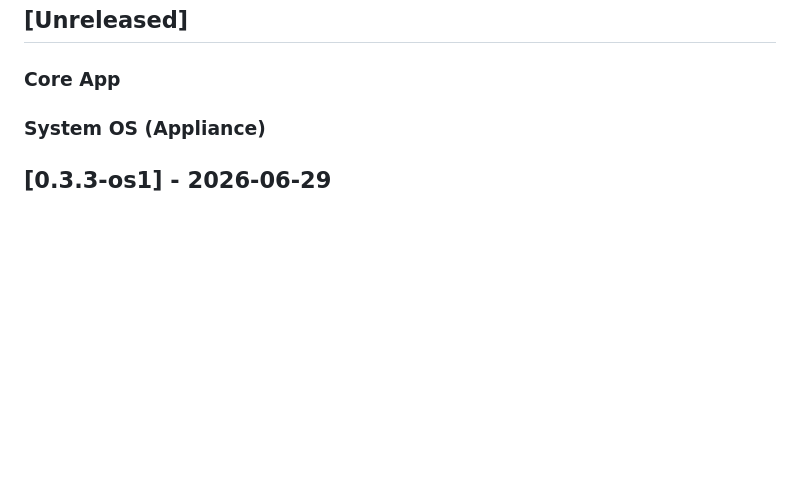
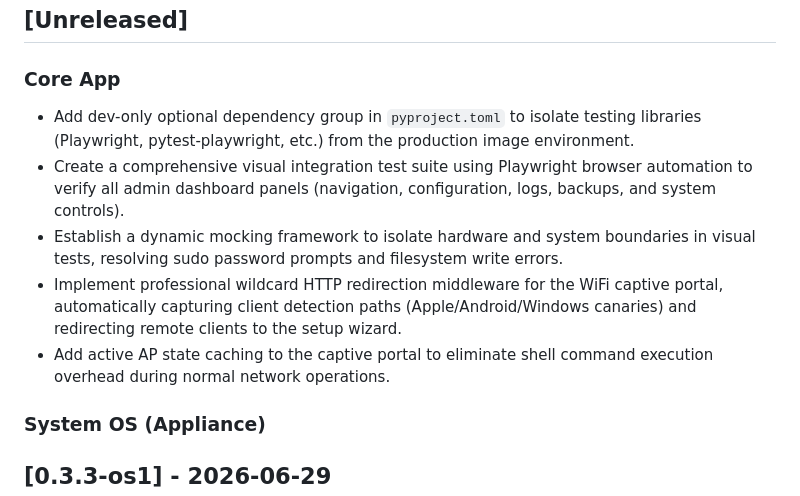
Before and after one commit to Menturan/MirrorDash, a Markdown page: CHANGELOG.md, the part around the change. GitHub-like rendering; blank space fills up the shorter version.

Commit message:
docs(core): update CHANGELOG for visual tests and captive portal changes

```diff
--- a/CHANGELOG.md
+++ b/CHANGELOG.md
@@ -7,6 +7,11 @@ and this project adheres to [Semantic Versioning](https://semver.org/spec/v2.0.0
 ## [Unreleased]
 
 ### Core App
+- Add dev-only optional dependency group in `pyproject.toml` to isolate testing libraries (Playwright, pytest-playwright, etc.) from the production image environment.
+- Create a comprehensive visual integration test suite using Playwright browser automation to verify all admin dashboard panels (navigation, configuration, logs, backups, and system controls).
+- Establish a dynamic mocking framework to isolate hardware and system boundaries in visual tests, resolving sudo password prompts and filesystem write errors.
+- Implement professional wildcard HTTP redirection middleware for the WiFi captive portal, automatically capturing client detection paths (Apple/Android/Windows canaries) and redirecting remote clients to the setup wizard.
+- Add active AP state caching to the captive portal to eliminate shell command execution overhead during normal network operations.
 
 ### System OS (Appliance)
 
```
